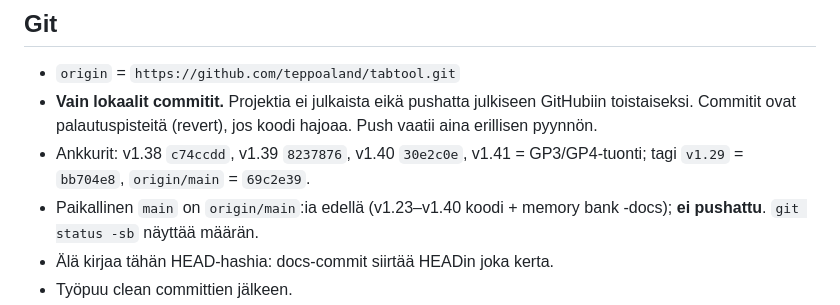
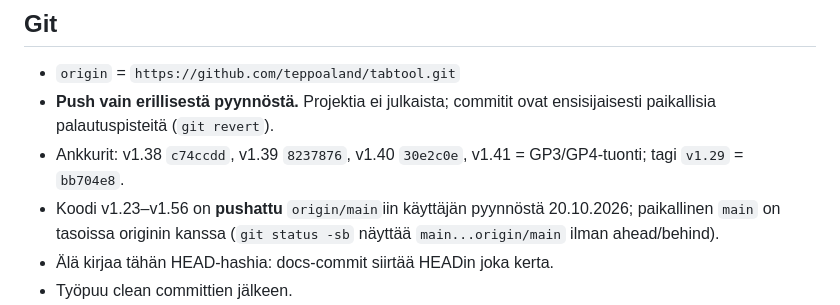
Before and after one commit to teppoaland/tabtool, a Markdown page: memory-bank/techContext.md, the part around the change. Drawn GitHub-style.

Commit message:
docs: techContext git-tila ajan tasalle (v1.56 pushattu)

```diff
--- a/memory-bank/techContext.md
+++ b/memory-bank/techContext.md
@@ -85,14 +85,13 @@ Hyödylliset valinnat: `--model htdemucs_6s`, `--stem guitar`, `--tuning`,
 ## Git
 
 - `origin` = `https://github.com/teppoaland/tabtool.git`
-- **Vain lokaalit commitit.** Projektia ei julkaista eikä pushatta
-  julkiseen GitHubiin toistaiseksi. Commitit ovat palautuspisteitä
-  (revert), jos koodi hajoaa. Push vaatii aina erillisen pyynnön.
+- **Push vain erillisestä pyynnöstä.** Projektia ei julkaista; commitit
+  ovat ensisijaisesti paikallisia palautuspisteitä (`git revert`).
 - Ankkurit: v1.38 `c74ccdd`, v1.39 `8237876`, v1.40 `30e2c0e`,
-  v1.41 = GP3/GP4-tuonti; tagi `v1.29` = `bb704e8`,
-  `origin/main` = `69c2e39`.
-- Paikallinen `main` on `origin/main`:ia edellä (v1.23–v1.40 koodi +
-  memory bank -docs); **ei pushattu**. `git status -sb` näyttää määrän.
+  v1.41 = GP3/GP4-tuonti; tagi `v1.29` = `bb704e8`.
+- Koodi v1.23–v1.56 on **pushattu** `origin/main`iin käyttäjän pyynnöstä
+  20.10.2026; paikallinen `main` on tasoissa originin kanssa
+  (`git status -sb` näyttää `main...origin/main` ilman ahead/behind).
 - Älä kirjaa tähän HEAD-hashia: docs-commit siirtää HEADin joka kerta.
 - Työpuu clean committien jälkeen.
 - Git ei versioi `data/`- eikä `docs/`-hakemistoa; tag/commit palauttaa
```
